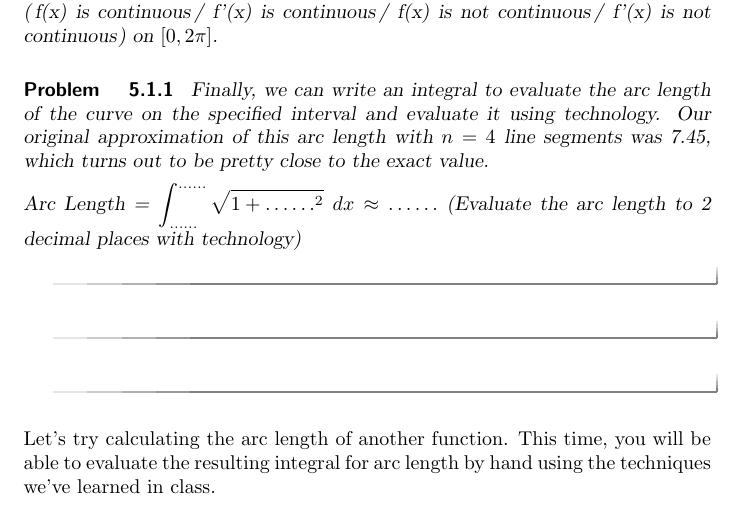
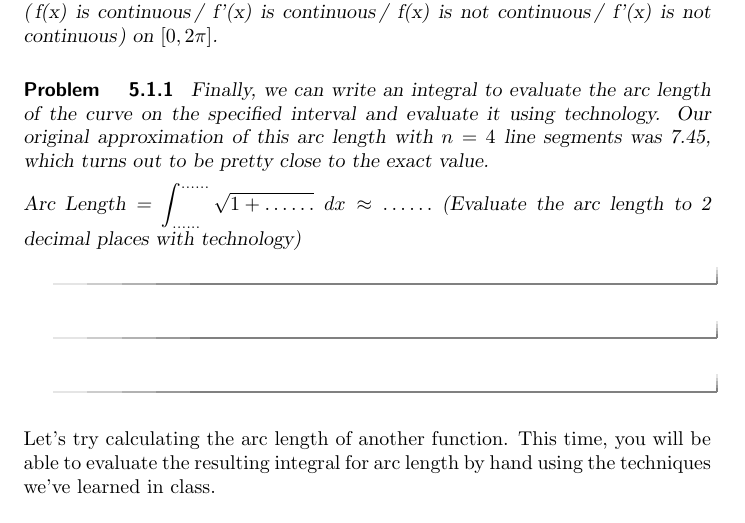
Before and after one commit to kisonecat/ximeraSample, a LaTeX document (arcLengthLab.tex): part of page 6 of 9, cut so that both start at the same text. Compiled offline with pdfLaTeX.

Commit message:
trying to fix

```diff
--- a/arcLengthLab.tex
+++ b/arcLengthLab.tex
@@ -166,8 +166,9 @@ Therefore $f(x)$ is \wordChoice {\choice[correct]{smooth}\choice{not smooth}} on
 
 Finally, we can write an integral to evaluate the arc length of the curve on the specified interval and evaluate it using technology.  Our original approximation of this arc length with $n=4$ line segments was 7.45, which turns out to be pretty close to the exact value.
 
-Arc Length = $\displaystyle\int_{\answer{0}}^{\answer{2\pi}} \sqrt{1+{\answer{\cos(x)}^2}} \ dx \approx \answer{7.64}$ (Evaluate the arc length to 2 decimal places with technology)
+Arc Length = $\displaystyle\int_{\answer{0}}^{\answer{2\pi}} \sqrt{1+{\answer{\cos^2 (x)}}} \ dx \approx \answer{7.64}$ (Evaluate the arc length to 2 decimal places with technology)
 
+%Arc Length = $\displaystyle\int_{\answer{0}}^{\answer{2\pi}} \sqrt{1+{\answer{\cos(x)}^2}} \ dx \approx \answer{7.64}$ (Evaluate the arc length to 2 decimal places with technology)
 
 \end{problem}
 \end{problem}
```
